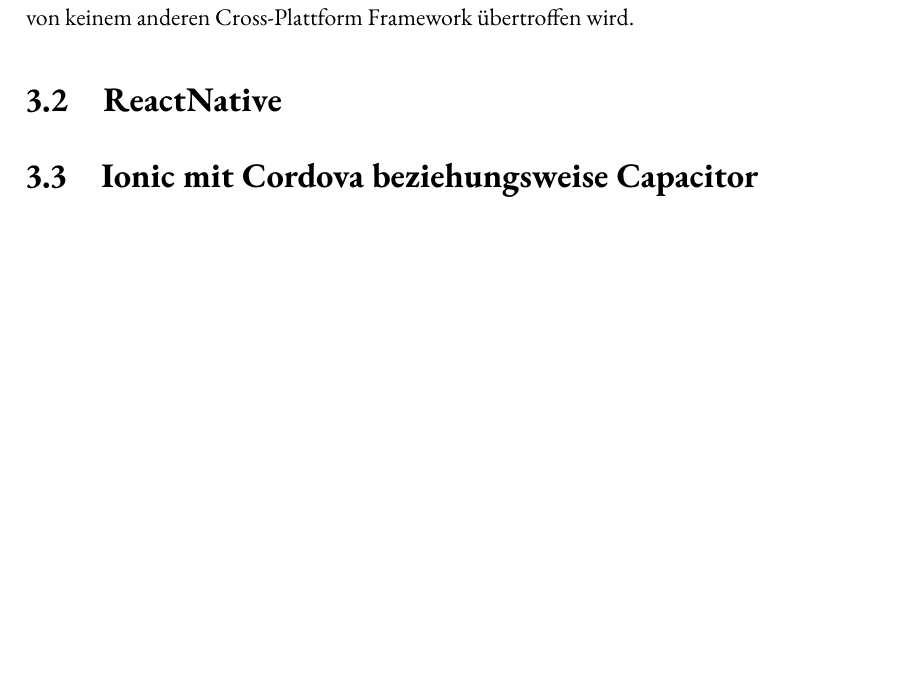
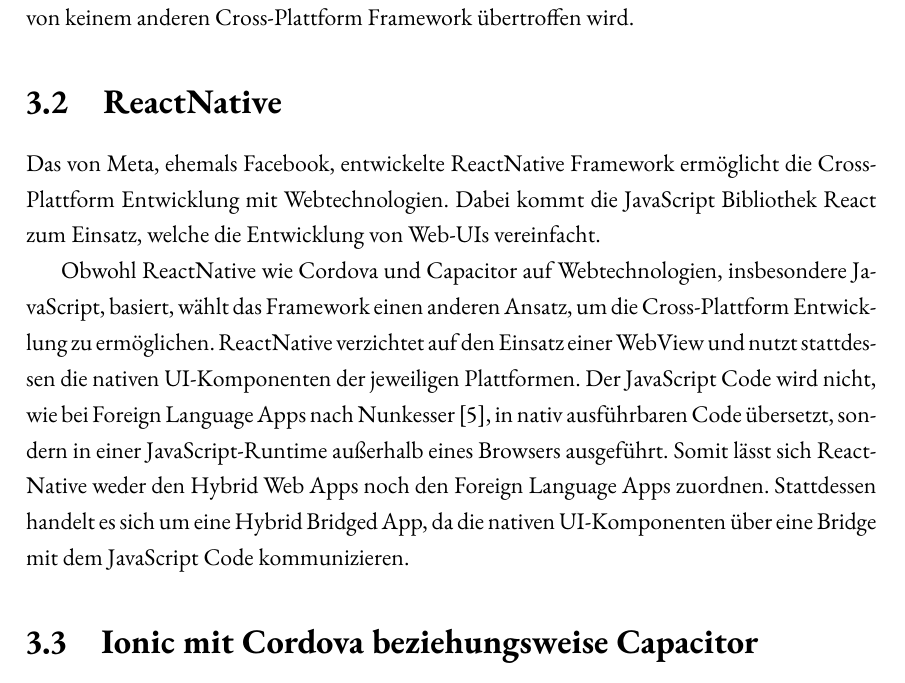
Before and after one commit to lukaspanni/cross-platform-frameworks, a LaTeX thesis (sources/Document.tex, which reads sources/chapters/frameworks/reactnative.tex): part of page 21 of 36 before the commit and part of page 21 of 37 after it, cut so that both start at the same text, the shorter picture padded with empty space. Compiled offline with pdfLaTeX.

Commit message:
ReactNative

```diff
--- a/sources/chapters/frameworks/reactnative.tex
+++ b/sources/chapters/frameworks/reactnative.tex
@@ -1,2 +1,13 @@
 \section{ReactNative}
 \label{sec:Frameorks_ReactNative}
+
+Das von Meta, ehemals Facebook, entwickelte ReactNative Framework ermöglicht die Cross-Plattform Entwicklung mit Webtechnologien.
+Dabei kommt die JavaScript Bibliothek React zum Einsatz, welche die Entwicklung von Web-\acp{UI} vereinfacht.
+% Plattformunterstützung, Verbreitung
+
+Obwohl ReactNative wie Cordova und Capacitor auf Webtechnologien, insbesondere JavaScript, basiert, wählt das Framework einen anderen Ansatz, um die Cross-Plattform Entwicklung zu ermöglichen.
+ReactNative verzichtet auf den Einsatz einer WebView und nutzt stattdessen die nativen \ac{UI}-Komponenten der jeweiligen Plattformen.
+Der JavaScript Code wird nicht, wie bei Foreign Language Apps nach Nunkesser \cite{Nunkesser_Taxonomy_Apps}, in nativ ausführbaren Code übersetzt, sondern in einer JavaScript-Runtime außerhalb eines Browsers ausgeführt.
+Somit lässt sich ReactNative weder den Hybrid Web Apps noch den Foreign Language Apps zuordnen.
+%TODO: umformulieren
+Stattdessen handelt es sich um eine Hybrid Bridged App, da die nativen \ac{UI}-Komponenten über eine Bridge mit dem JavaScript Code kommunizieren.
```
